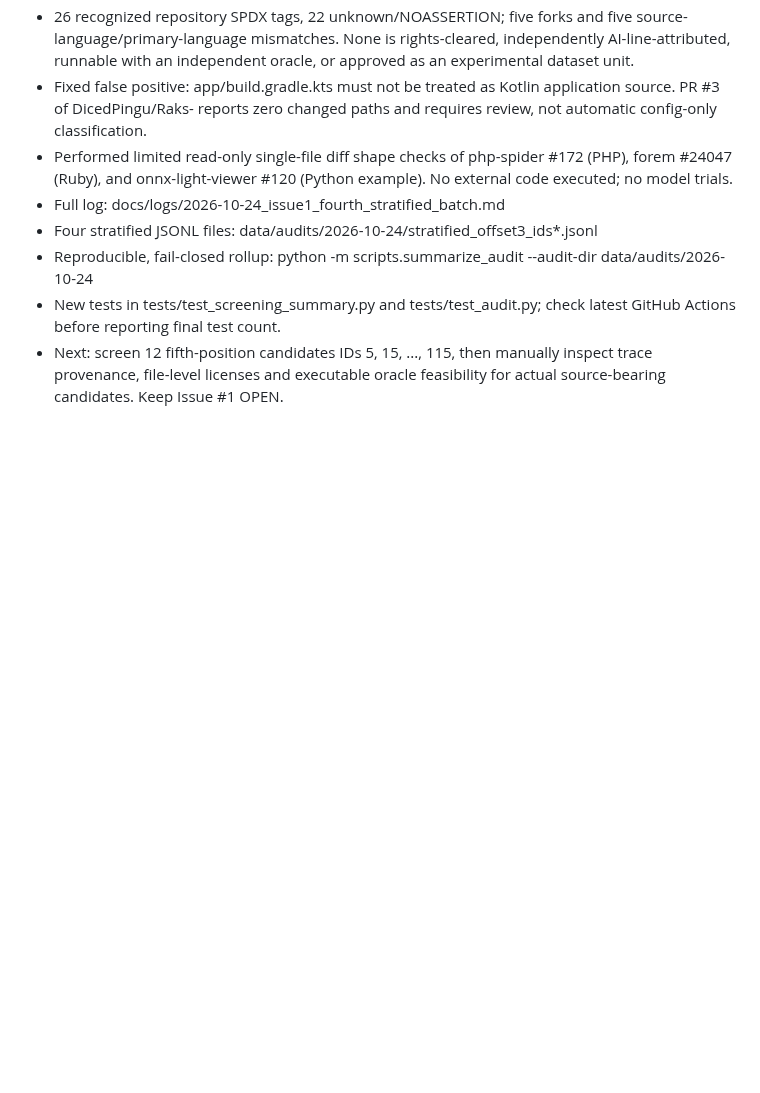
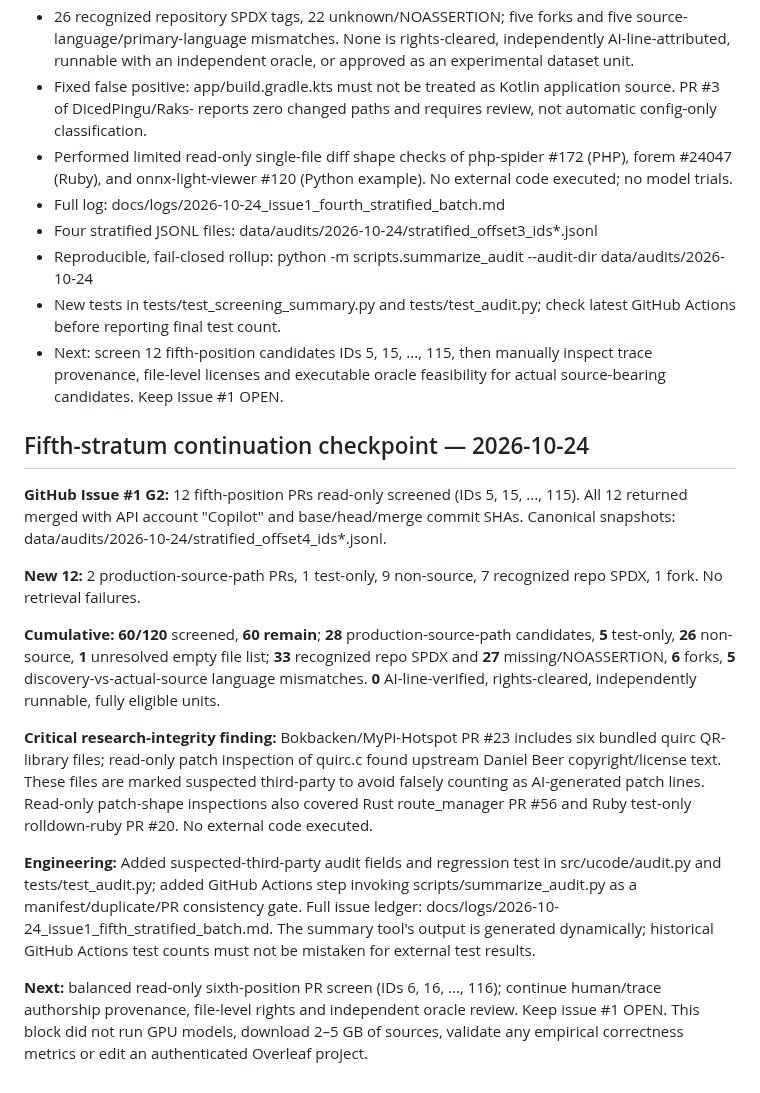
Before and after one commit to Rocky5502/U-CODE, a Markdown page: docs/UCODE_EXECUTION_CHECKPOINT_2026-10-24.md, the part around the change. GitHub-like rendering; blank space fills up the shorter version.

Commit message:
docs: save U-CODE 60/120 audit checkpoint and upstream-quirc attribution risk

```diff
--- a/docs/UCODE_EXECUTION_CHECKPOINT_2026-10-24.md
+++ b/docs/UCODE_EXECUTION_CHECKPOINT_2026-10-24.md
@@ -113,3 +113,20 @@ background work. Reminders only happen if a supported automation is created.**
 - Next: screen 12 fifth-position candidates IDs 5, 15, ..., 115, then
   manually inspect trace provenance, file-level licenses and executable oracle
   feasibility for actual source-bearing candidates. Keep Issue #1 OPEN.
+
+
+## Fifth-stratum continuation checkpoint — 2026-10-24
+
+**GitHub Issue #1 G2:** 12 fifth-position PRs read-only screened (IDs 5, 15, ..., 115). All 12 returned merged with API account "Copilot" and base/head/merge commit SHAs. Canonical snapshots:
+data/audits/2026-10-24/stratified_offset4_ids*.jsonl.
+
+**New 12:** 2 production-source-path PRs, 1 test-only, 9 non-source, 7 recognized repo SPDX, 1 fork. No retrieval failures.
+
+**Cumulative:** **60/120** screened, **60 remain**; **28** production-source-path candidates, **5** test-only, **26** non-source, **1** unresolved empty file list; **33** recognized repo SPDX and **27** missing/NOASSERTION, **6** forks, **5** discovery-vs-actual-source language mismatches. **0** AI-line-verified, rights-cleared, independently runnable, fully eligible units.
+
+**Critical research-integrity finding:** Bokbacken/MyPi-Hotspot PR #23 includes six bundled quirc QR-library files; read-only patch inspection of quirc.c found upstream Daniel Beer copyright/license text. These files are marked suspected third-party to avoid falsely counting as AI-generated patch lines. Read-only patch-shape inspections also covered Rust route_manager PR #56 and Ruby test-only rolldown-ruby PR #20. No external code executed.
+
+**Engineering:** Added suspected-third-party audit fields and regression test in src/ucode/audit.py and tests/test_audit.py; added GitHub Actions step invoking scripts/summarize_audit.py as a manifest/duplicate/PR consistency gate. Full issue ledger:
+docs/logs/2026-10-24_issue1_fifth_stratified_batch.md. The summary tool's output is generated dynamically; historical GitHub Actions test counts must not be mistaken for external test results.
+
+**Next:** balanced read-only sixth-position PR screen (IDs 6, 16, ..., 116); continue human/trace authorship provenance, file-level rights and independent oracle review. Keep issue #1 OPEN. This block did not run GPU models, download 2–5 GB of sources, validate any empirical correctness metrics or edit an authenticated Overleaf project.
```
